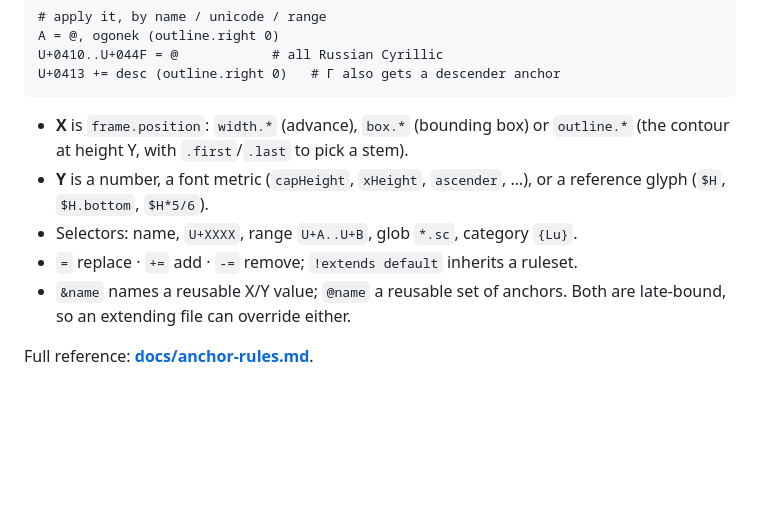
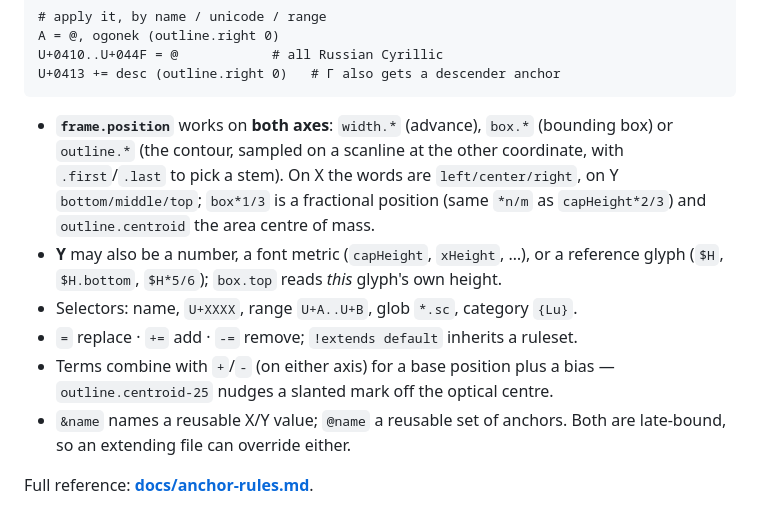
Before and after one commit to typedev/AnchorsFactory, a Markdown page: README.md, the part around the change. GitHub-like rendering; blank space fills up the shorter version.

````diff
--- a/README.md
+++ b/README.md
@@ -54,12 +54,19 @@ U+0410..U+044F = @            # all Russian Cyrillic
 U+0413 += desc (outline.right 0)   # Г also gets a descender anchor
 ```
 
-- **X** is `frame.position`: `width.*` (advance), `box.*` (bounding box) or
-  `outline.*` (the contour at height Y, with `.first`/`.last` to pick a stem).
-- **Y** is a number, a font metric (`capHeight`, `xHeight`, `ascender`, …), or a
-  reference glyph (`$H`, `$H.bottom`, `$H*5/6`).
+- **`frame.position`** works on **both axes**: `width.*` (advance), `box.*`
+  (bounding box) or `outline.*` (the contour, sampled on a scanline at the other
+  coordinate, with `.first`/`.last` to pick a stem). On X the words are
+  `left/center/right`, on Y `bottom/middle/top`; `box*1/3` is a fractional
+  position (same `*n/m` as `capHeight*2/3`) and `outline.centroid` the area
+  centre of mass.
+- **Y** may also be a number, a font metric (`capHeight`, `xHeight`, …), or a
+  reference glyph (`$H`, `$H.bottom`, `$H*5/6`); `box.top` reads *this* glyph's
+  own height.
 - Selectors: name, `U+XXXX`, range `U+A..U+B`, glob `*.sc`, category `{Lu}`.
 - `=` replace · `+=` add · `-=` remove; `!extends default` inherits a ruleset.
+- Terms combine with `+`/`-` (on either axis) for a base position plus a bias —
+  `outline.centroid-25` nudges a slanted mark off the optical centre.
 - `&name` names a reusable X/Y value; `@name` a reusable set of anchors. Both
   are late-bound, so an extending file can override either.
 
````
Also changed, not shown: docs/anchor-rules.md (+54 -0 lines).
